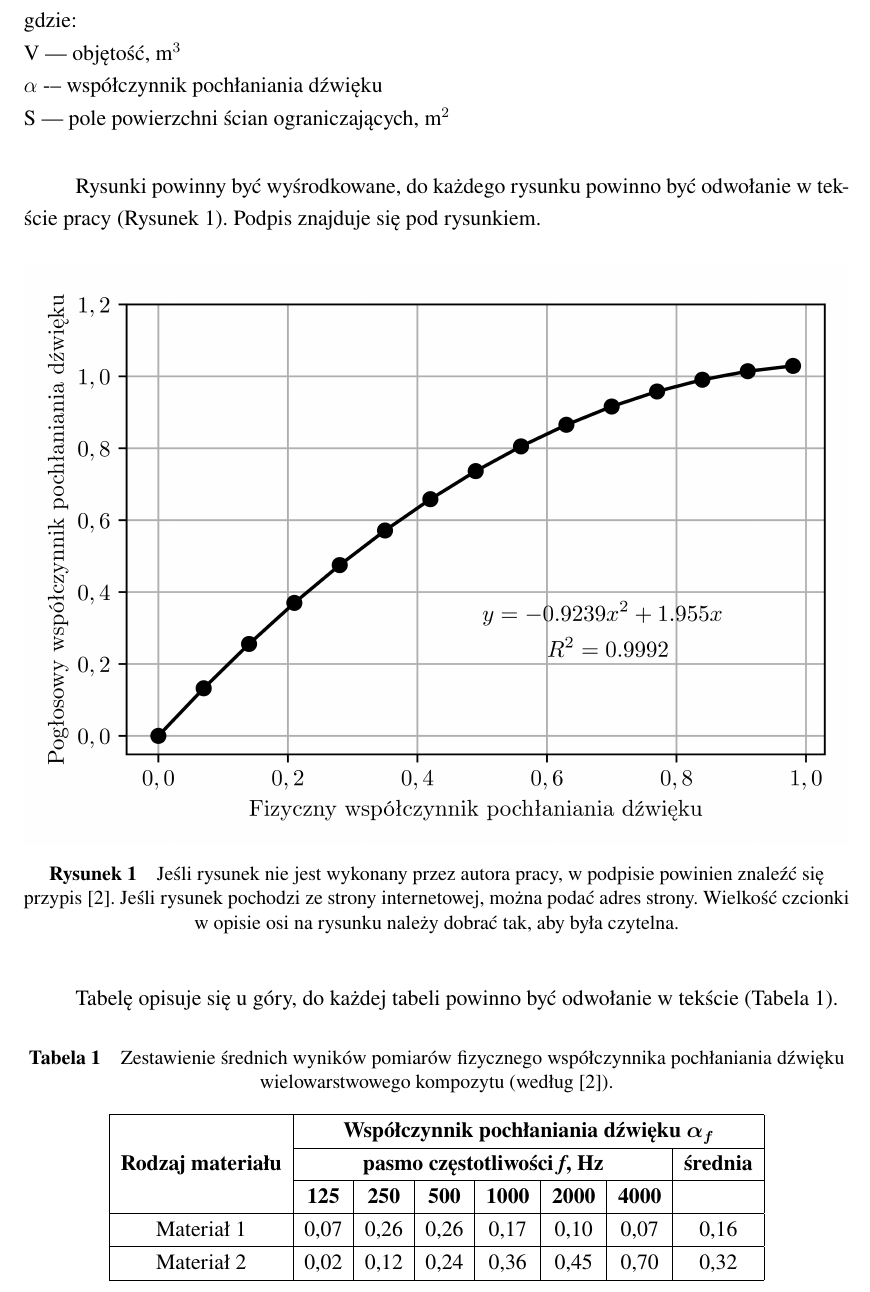
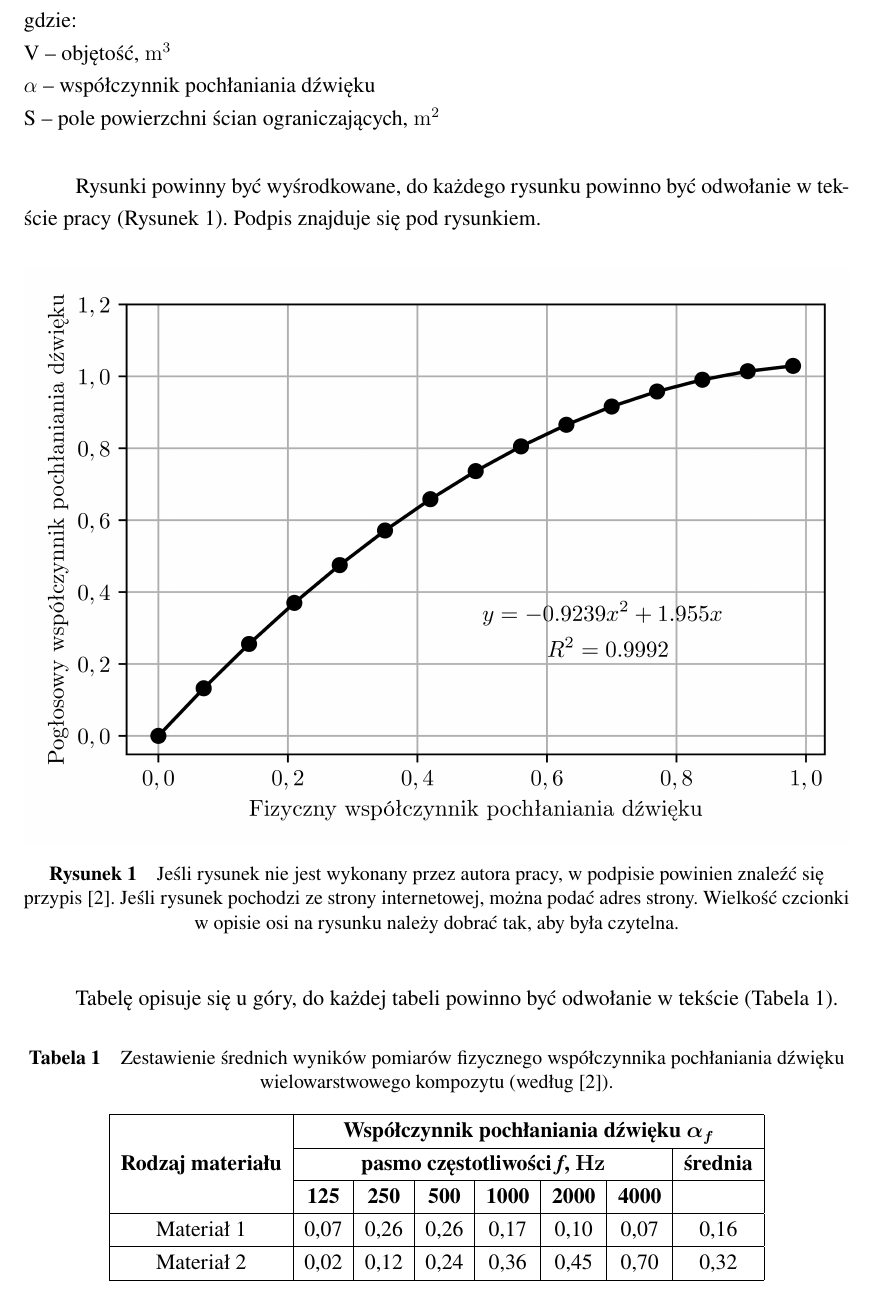
Before and after one commit to WillowSprig/OSKA_artykul, a LaTeX document (szablon_artykulu_OSKA.tex, which reads oska.cls): part of page 2 of 3, cut so that both start at the same text. Compiled offline with pdfLaTeX.

Commit message:
Use siunitx for units; add icomma package

```diff
--- a/oska.cls
+++ b/oska.cls
@@ -36,7 +36,7 @@
 
 \RequirePackage[font=small, labelfont=bf, labelsep=quad]{caption}
 \RequirePackage{subcaption}
-\RequirePackage{siunitx}
+\RequirePackage[detect-weight=true, detect-family=true]{siunitx}
 \RequirePackage{enumerate}
 \RequirePackage{enumitem}
 \RequirePackage[all,defaultlines=2]{nowidow} % Kontrola sierot i wdów - działa lepiej niż \widowpenalty i \clubpenalty
--- a/szablon_artykulu_OSKA.tex
+++ b/szablon_artykulu_OSKA.tex
@@ -61,7 +61,10 @@ backend=biber
 % Ponieważ `csquotes` nie posiada polskiego stylu, można skorzystać z mocno zbliżonego stylu chorwackiego.
 \DeclareQuoteAlias{croatian}{polish}
 
+% Przecinki do numerów
+\usepackage{icomma}
 % ------------------------
+
 % --- < listingi > ---
 
 % Użyj czcionki kroju Times.
@@ -180,9 +183,9 @@ Wzory matematyczne powinny być wyśrodkowane z numeracją w nawiasie okrągłym
 
 
 \noindent gdzie:\\
-V –- objętość, m$^3$\\
-$\alpha$ -– współczynnik pochłaniania dźwięku\\
-S –- pole powierzchni ścian ograniczających, m$^2$\\
+V -- objętość, \si{\meter\cubed}\\
+$\alpha$ -- współczynnik pochłaniania dźwięku\\
+S -- pole powierzchni ścian ograniczających, \si{\meter\squared}\\
 
 Rysunki powinny być wyśrodkowane, do każdego rysunku powinno być odwołanie w~tekście pracy (Rysunek~\ref{rys1}). Podpis znajduje się pod rysunkiem.
 
@@ -202,7 +205,8 @@ Tabelę opisuje się u góry, do każdej tabeli powinno być odwołanie w tekśc
 	\begin{tabular}{|c|c|c|c|c|c|c|c|}
 		\hline
 		\multirow{3}{*}{\textbf{Rodzaj materiału}} & \multicolumn{7}{|c|}{\textbf{Współczynnik pochłaniania dźwięku} $\boldsymbol{\alpha_f}$} \\\cline{2-8}
-		& \multicolumn{6}{|c|}{\textbf{pasmo częstotliwości \textit{f}, Hz}} & \textbf{średnia}\\\cline{2-8}
+		& \multicolumn{6}{|c|}{\textbf{pasmo częstotliwości \textit{f},
+	    \si{\hertz}}} & \textbf{średnia}\\\cline{2-8}
 		& \textbf{125} & \textbf{250} & \textbf{500} & \textbf{1000} & \textbf{2000} & \textbf{4000} &\\\hline
 		Materiał 1 & 0,07 & 0,26 & 0,26 & 0,17 & 0,10 & 0,07 & 0,16 \\\hline
 		Materiał 2 & 0,02 & 0,12 & 0,24 & 0,36 & 0,45 & 0,70 & 0,32 \\\hline
```
